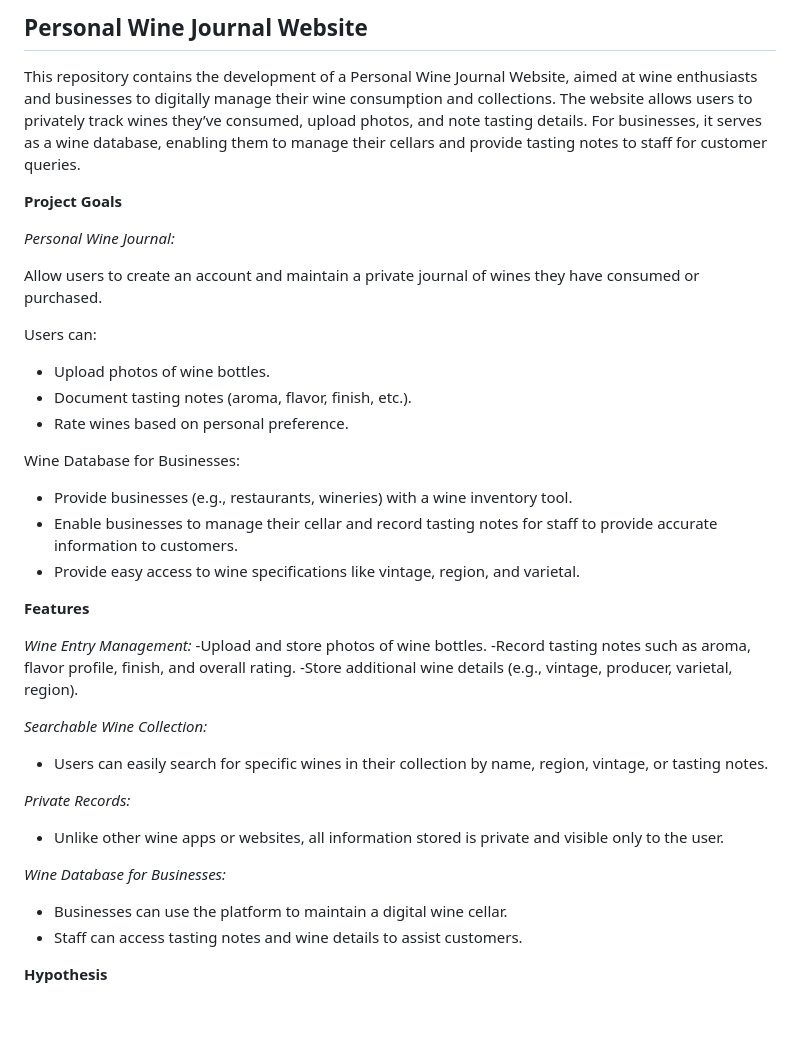
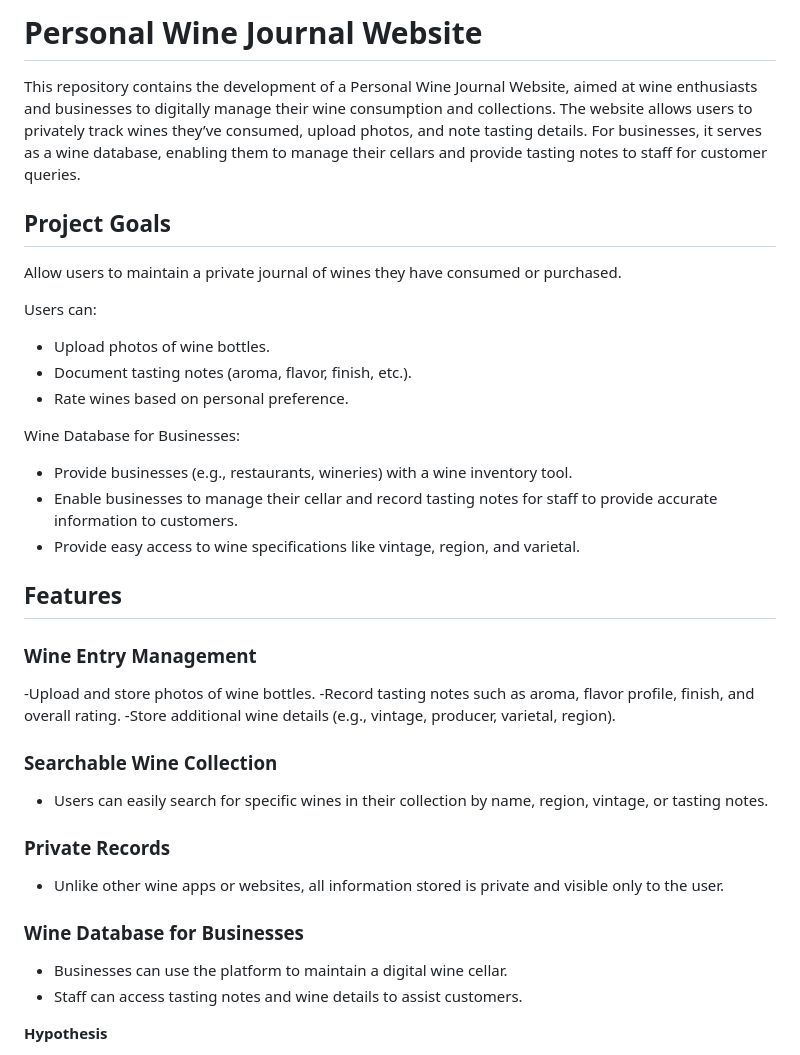
Before and after one commit to frank-895/personal_wine_journal, a Markdown page: README.md, the part around the change. Drawn GitHub-style; blank space fills up the shorter version.

```diff
--- a/README.md
+++ b/README.md
@@ -1,12 +1,10 @@
-## Personal Wine Journal Website
+# Personal Wine Journal Website
 
 This repository contains the development of a Personal Wine Journal Website, aimed at wine enthusiasts and businesses to digitally manage their wine consumption and collections. The website allows users to privately track wines they’ve consumed, upload photos, and note tasting details. For businesses, it serves as a wine database, enabling them to manage their cellars and provide tasting notes to staff for customer queries.
 
-**Project Goals**
+## Project Goals
 
-*Personal Wine Journal:*
-
-Allow users to create an account and maintain a private journal of wines they have consumed or purchased.
+Allow users to maintain a private journal of wines they have consumed or purchased.
 
 Users can:
 - Upload photos of wine bottles.
@@ -18,20 +16,20 @@ Wine Database for Businesses:
 - Enable businesses to manage their cellar and record tasting notes for staff to provide accurate information to customers.
 - Provide easy access to wine specifications like vintage, region, and varietal.
 
-**Features**
+## Features
 
-*Wine Entry Management:*
+### Wine Entry Management
 -Upload and store photos of wine bottles.
 -Record tasting notes such as aroma, flavor profile, finish, and overall rating.
 -Store additional wine details (e.g., vintage, producer, varietal, region).
 
-*Searchable Wine Collection:*
+ ### Searchable Wine Collection
 - Users can easily search for specific wines in their collection by name, region, vintage, or tasting notes.
 
-*Private Records:*
+### Private Records
 - Unlike other wine apps or websites, all information stored is private and visible only to the user.
 
-*Wine Database for Businesses:*
+### Wine Database for Businesses
 - Businesses can use the platform to maintain a digital wine cellar.
 - Staff can access tasting notes and wine details to assist customers.
 
```
